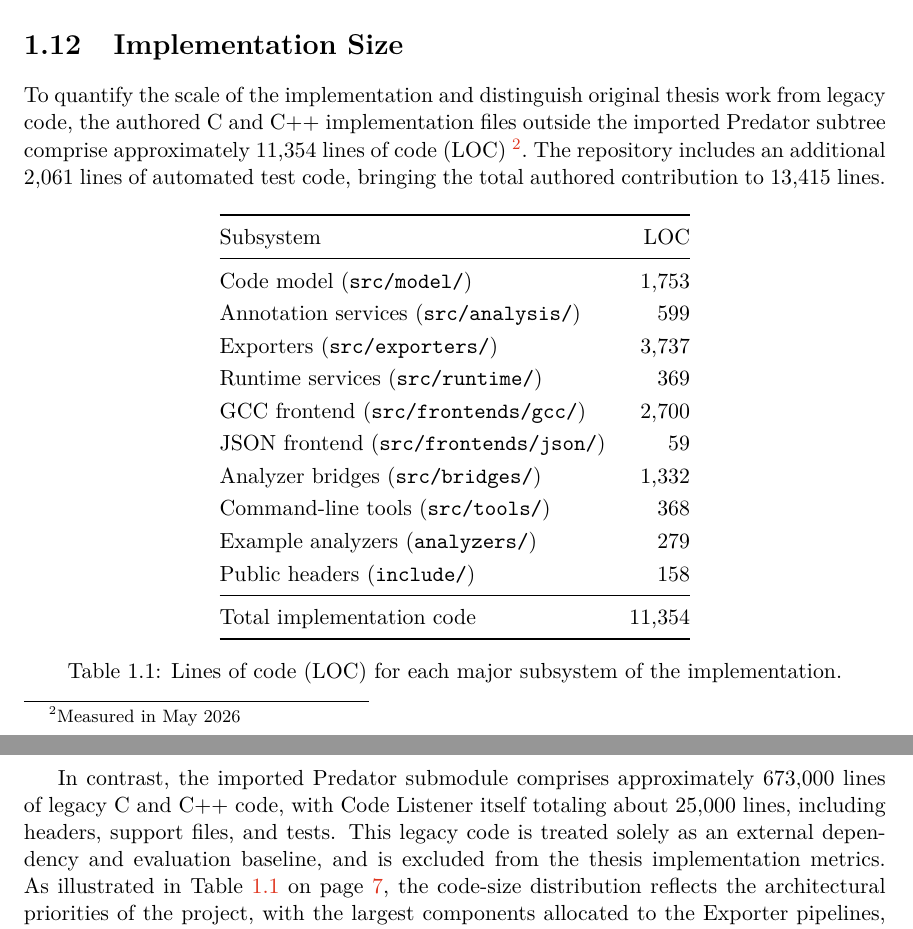
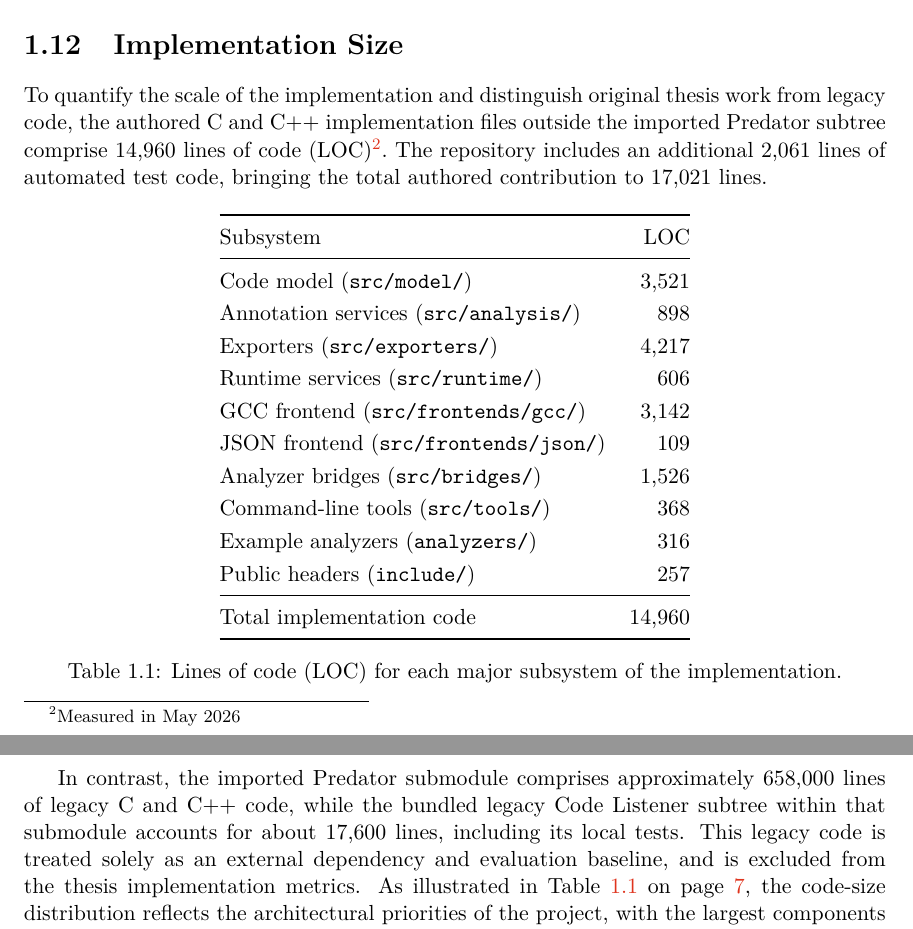
Before and after one commit to pseja/gcc-plugin-for-static-analyzer-support, a LaTeX thesis (04-implementation.tex): two parts of pages 7 and 8 of 8, joined at a grey line, cut so that both start at the same text. Compiled offline with pdfLaTeX.

Commit message:
fix implementation size based on the newly added Doxygen documentation

```diff
--- a/04-implementation.tex
+++ b/04-implementation.tex
@@ -210,8 +210,8 @@ These include expanding the set of shared annotations, implementing concrete beh
 
 \section{Implementation Size}\label{sec:implementation-size}
 
-To quantify the scale of the implementation and distinguish original thesis work from legacy code, the authored C and C++ implementation files outside the imported Predator subtree comprise approximately 11,354 lines of code (LOC)~\footnote{Measured in May 2026}.
-The repository includes an additional 2,061 lines of automated test code, bringing the total authored contribution to 13,415 lines.
+To quantify the scale of the implementation and distinguish original thesis work from legacy code, the authored C and C++ implementation files outside the imported Predator subtree comprise 14,960 lines of code (LOC)\footnote{Measured in May 2026}.
+The repository includes an additional 2,061 lines of automated test code, bringing the total authored contribution to 17,021 lines.
 
 \begin{table}[H]
   \centering
@@ -220,24 +220,24 @@ The repository includes an additional 2,061 lines of automated test code, bringi
     \toprule
     Subsystem                                    & LOC    \\
     \midrule
-    Code model (\texttt{src/model/})             & 1,753  \\
-    Annotation services (\texttt{src/analysis/}) & 599    \\
-    Exporters (\texttt{src/exporters/})          & 3,737  \\
-    Runtime services (\texttt{src/runtime/})     & 369    \\
-    GCC frontend (\texttt{src/frontends/gcc/})   & 2,700  \\
-    JSON frontend (\texttt{src/frontends/json/}) & 59     \\
-    Analyzer bridges (\texttt{src/bridges/})     & 1,332  \\
+    Code model (\texttt{src/model/})             & 3,521  \\
+    Annotation services (\texttt{src/analysis/}) & 898    \\
+    Exporters (\texttt{src/exporters/})          & 4,217  \\
+    Runtime services (\texttt{src/runtime/})     & 606    \\
+    GCC frontend (\texttt{src/frontends/gcc/})   & 3,142  \\
+    JSON frontend (\texttt{src/frontends/json/}) & 109    \\
+    Analyzer bridges (\texttt{src/bridges/})     & 1,526  \\
     Command-line tools (\texttt{src/tools/})     & 368    \\
-    Example analyzers (\texttt{analyzers/})      & 279    \\
-    Public headers (\texttt{include/})           & 158    \\
+    Example analyzers (\texttt{analyzers/})      & 316    \\
+    Public headers (\texttt{include/})           & 257    \\
     \midrule
-    Total implementation code                    & 11,354 \\
+    Total implementation code                    & 14,960 \\
     \bottomrule
   \end{tabular}
   \caption{Lines of code (LOC) for each major subsystem of the implementation.}\label{tab:loc}
 \end{table}
 
-In contrast, the imported Predator submodule comprises approximately 673,000 lines of legacy C and C++ code, with Code Listener itself totaling about 25,000 lines, including headers, support files, and tests.
+In contrast, the imported Predator submodule comprises approximately 658,000 lines of legacy C and C++ code, while the bundled legacy Code Listener subtree within that submodule accounts for about 17,600 lines, including its local tests.
 This legacy code is treated solely as an external dependency and evaluation baseline, and is excluded from the thesis implementation metrics.
 As illustrated in Table~\ref{tab:loc} on page~\pageref{tab:loc}, the code-size distribution reflects the architectural priorities of the project, with the largest components allocated to the Exporter pipelines, the GCC frontend, and the Code Model.
 
```
Also changed, not shown: 04-implementation.tex (2 more changed lines).
